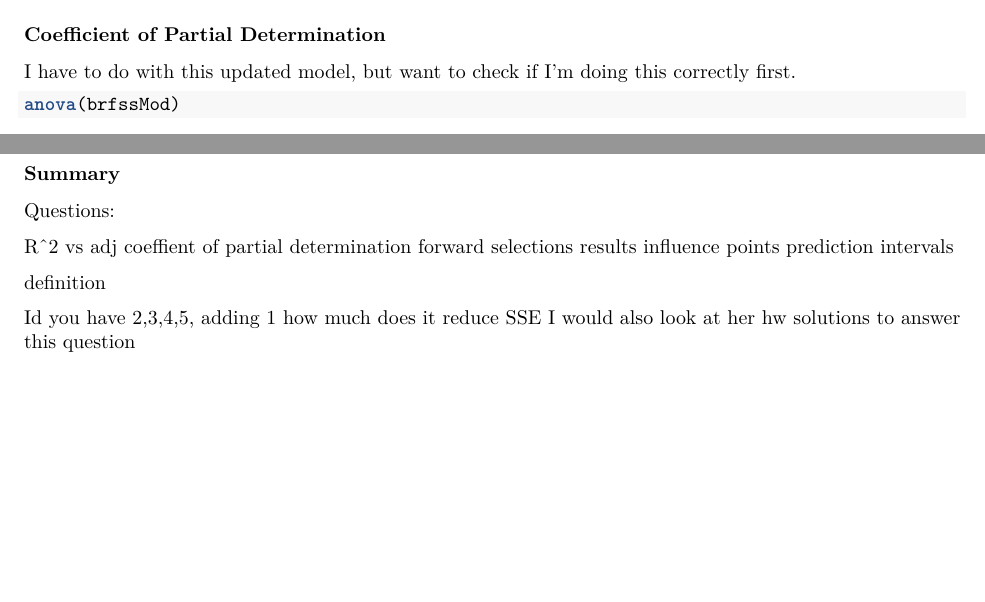
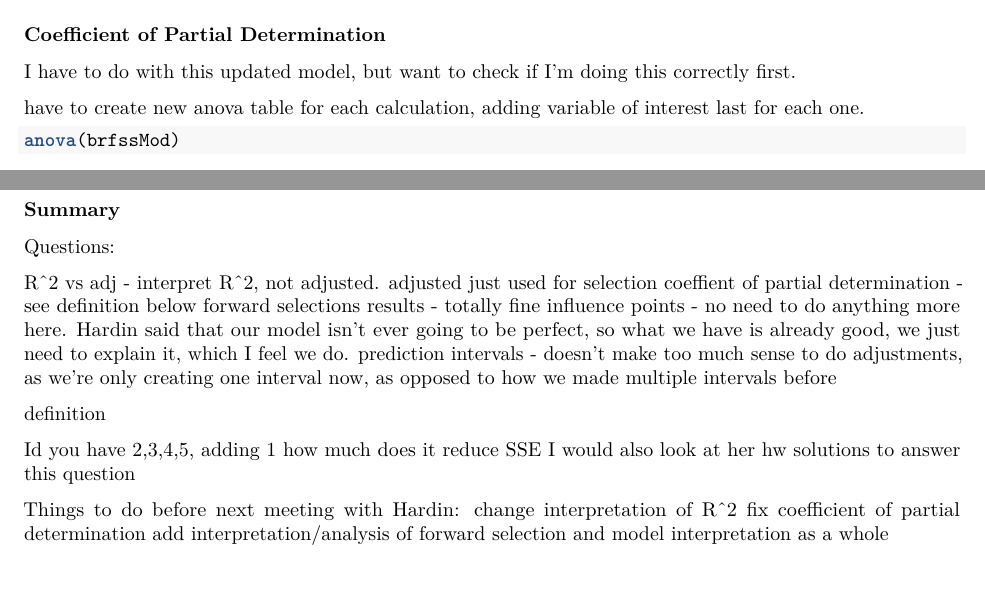
Before and after one commit to jdnweltz/BRFSS, an R Markdown document (MLR.Rmd): two parts of page 6 of 6, joined at a grey line, cut so that both start at the same text. Rendered offline with R 4.5, knitr and Pandoc, then LaTeX, with nearby package versions; some code elsewhere in the file could not run offline.

Commit message:
questions answered from office hours

````diff
--- a/MLR.Rmd
+++ b/MLR.Rmd
@@ -308,6 +308,8 @@ We are 95% confident that a male veteran who had 10 drinks in the past 30 days,
 ### Coefficient of Partial Determination
 
 I have to do with this updated model, but want to check if I'm doing this correctly first.
+
+have to create new anova table for each calculation, adding variable of interest last for each one.
 ```{r}
 anova(brfssMod)
 ```
@@ -336,13 +338,21 @@ new_veteran3:new_avedrnk2: 408/1272172 = 0.0003207114
 
 Questions:
 
-R^2 vs adj
-coeffient of partial determination
-forward selections results
-influence points
-prediction intervals
+R^2 vs adj - interpret R^2, not adjusted. adjusted just used for selection
+coeffient of partial determination - see definition below
+forward selections results - totally fine
+influence points - no need to do anything more here. Hardin said that our model isn't ever going to be perfect, so what we have is already good, we just need to explain it, which I feel we do.
+prediction intervals - doesn't make too much sense to do adjustments, as we're only creating one interval now, as opposed to how we made multiple intervals before
 
 definition
 
 Id you have 2,3,4,5, adding 1 how much does it reduce SSE
 I would also look at her hw solutions to answer this question
+
+
+
+
+Things to do before next meeting with Hardin:
+change interpretation of R^2
+fix coefficient of partial determination
+add interpretation/analysis of forward selection and model interpretation as a whole
````
